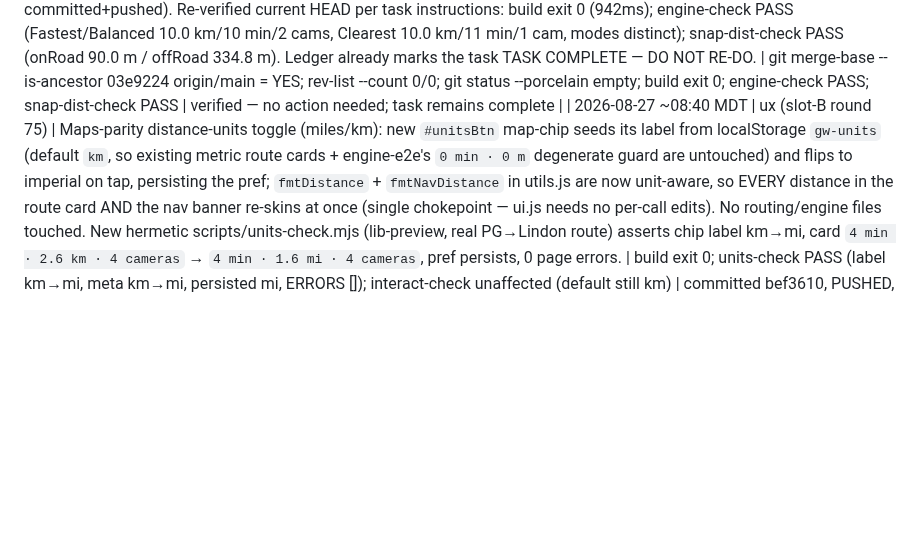
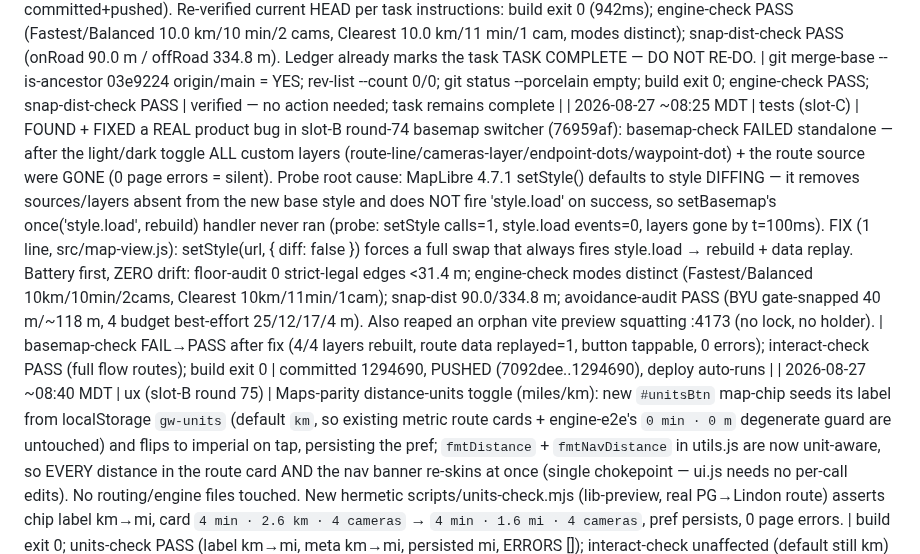
Before and after one commit to DeseretSaint/ghostway, a Markdown page: GHOSTWAY-LOOP.md, the part around the change. Drawn GitHub-style; blank space fills up the shorter version.

Commit message:
ledger: slot-C found+fixed basemap-switch layer-wipe bug (1294690)

```diff
--- a/GHOSTWAY-LOOP.md
+++ b/GHOSTWAY-LOOP.md
@@ -705,5 +705,6 @@ block on these — it queues and moves on.
 | 2026-08-27 ~08:20 MDT | ux (slot-B round 74) | Maps-parity basemap switcher (light/dark): new #basemapBtn map-chip toggles OpenFreeMap standard↔dark (same open provider, no new third-party dep; pref persisted in localStorage + applied on boot). ROOT CAUSE found + fixed: MapLibre setStyle() diffs the new base style and KEEPS custom sources, so the rebuild's addSource('deflock') threw "already exists" and aborted the whole rebuild; fixed by making _addAppLayers idempotent (_addSource/_addLayer guard on getSource/getLayer) + splitting _wireWaypoint into global + layer-specific so reloads don't stack global move/up listeners. setBasemap replays cached route/endpoint/waypoint/reports/incidents/user-pos/camera-visibility after the switch. New hermetic scripts/basemap-check.mjs. (NOTE: slot-A/slot-C sweeps at 08:00-08:17 saw this set uncommitted + unverified — it is now committed + pushed as 76959af and verified below.) | build exit 0; basemap-check PASS (button tappable past splash, base flips standard→dark, 4 custom layers route-line/cameras-layer/endpoint-dots/waypoint-dot survive, seeded route data replayed=1, 0 page errors); interact-check PASS (full flow routes, 0 page errors) | committed 76959af, PUSHED (2065865..76959af), deploy auto-runs |
 | 2026-08-27 ~08:16 MDT | ops (slot-A, special task re-check #38) | LAZY-ENGINE SPECIAL TASK: premise stale, 38th confirmation — 03e9224 confirmed ancestor of origin/main (git merge-base --is-ancestor), landed+pushed round 48; HEAD == origin/main == 611ed28, 0 ahead/behind; ALL routing files (router.js + engine-check/snap-dist-check scripts + engine/) CLEAN — NO uncommitted lazy-engine changeset exists to evaluate, build, or commit. The CURRENT uncommitted set (index.html/config.js/main.js/map-view.js/styles.css + new basemap-check.mjs, mtimes 08:02-08:14 = LIVE, holder actively running build + basemap-check + preview :4173 right now) is another slot's in-flight BASEMAP SWITCHER (config.js `basemaps` dict liberty/dark + map-view.js idempotent setStyle layer re-add + #basemapBtn guard — UI/UX work, NOT lazy-engine) → out of SLOT-A mandate, left untouched per protocol; NOT committed. Re-verified current HEAD per task instructions WITHOUT rebuild (live holder): engine-check PASS (Fastest/Balanced 10.0 km/10 min/2 cams, Clearest 10.0 km/11 min/1 cam, modes distinct); snap-dist-check PASS (onRoad 90.0 m / offRoad 334.8 m). Ledger already marks the task TASK COMPLETE — DO NOT RE-DO. | git merge-base --is-ancestor 03e9224 origin/main = YES; rev-list --count 0/0; routing files git-status clean; engine-check PASS; snap-dist-check PASS | verified — no action needed; task remains complete |
 | 2026-08-27 ~08:35 MDT | ops (slot-A, special task re-check #39) | LAZY-ENGINE SPECIAL TASK: premise stale, 39th confirmation — 03e9224 confirmed ancestor of origin/main (git merge-base --is-ancestor), landed+pushed round 48; HEAD == origin/main == 9764cdb, 0 ahead/behind, no lock; working tree 100% clean (git status --porcelain empty) — NO uncommitted lazy-engine changeset exists to evaluate, build, or commit (main.js/config.js/map-view.js/router.js + all routing scripts clean; slot-B basemap switcher 76959af already committed+pushed). Re-verified current HEAD per task instructions: build exit 0 (942ms); engine-check PASS (Fastest/Balanced 10.0 km/10 min/2 cams, Clearest 10.0 km/11 min/1 cam, modes distinct); snap-dist-check PASS (onRoad 90.0 m / offRoad 334.8 m). Ledger already marks the task TASK COMPLETE — DO NOT RE-DO. | git merge-base --is-ancestor 03e9224 origin/main = YES; rev-list --count 0/0; git status --porcelain empty; build exit 0; engine-check PASS; snap-dist-check PASS | verified — no action needed; task remains complete |
+| 2026-08-27 ~08:25 MDT | tests (slot-C) | FOUND + FIXED a REAL product bug in slot-B round-74 basemap switcher (76959af): basemap-check FAILED standalone — after the light/dark toggle ALL custom layers (route-line/cameras-layer/endpoint-dots/waypoint-dot) + the route source were GONE (0 page errors = silent). Probe root cause: MapLibre 4.7.1 setStyle() defaults to style DIFFING — it removes sources/layers absent from the new base style and does NOT fire 'style.load' on success, so setBasemap's once('style.load', rebuild) handler never ran (probe: setStyle calls=1, style.load events=0, layers gone by t=100ms). FIX (1 line, src/map-view.js): setStyle(url, { diff: false }) forces a full swap that always fires style.load → rebuild + data replay. Battery first, ZERO drift: floor-audit 0 strict-legal edges <31.4 m; engine-check modes distinct (Fastest/Balanced 10km/10min/2cams, Clearest 10km/11min/1cam); snap-dist 90.0/334.8 m; avoidance-audit PASS (BYU gate-snapped 40 m/~118 m, 4 budget best-effort 25/12/17/4 m). Also reaped an orphan vite preview squatting :4173 (no lock, no holder). | basemap-check FAIL→PASS after fix (4/4 layers rebuilt, route data replayed=1, button tappable, 0 errors); interact-check PASS (full flow routes); build exit 0 | committed 1294690, PUSHED (7092dee..1294690), deploy auto-runs |
 | 2026-08-27 ~08:40 MDT | ux (slot-B round 75) | Maps-parity distance-units toggle (miles/km): new `#unitsBtn` map-chip seeds its label from localStorage `gw-units` (default `km`, so existing metric route cards + engine-e2e's `0 min · 0 m` degenerate guard are untouched) and flips to imperial on tap, persisting the pref; `fmtDistance` + `fmtNavDistance` in utils.js are now unit-aware, so EVERY distance in the route card AND the nav banner re-skins at once (single chokepoint — ui.js needs no per-call edits). No routing/engine files touched. New hermetic scripts/units-check.mjs (lib-preview, real PG→Lindon route) asserts chip label km→mi, card `4 min · 2.6 km · 4 cameras` → `4 min · 1.6 mi · 4 cameras`, pref persists, 0 page errors. | build exit 0; units-check PASS (label km→mi, meta km→mi, persisted mi, ERRORS []); interact-check unaffected (default still km) | committed bef3610, PUSHED, deploy auto-runs |
 | 2026-08-27 ~08:30 MDT | ops (slot-A, special task re-check #40) | LAZY-ENGINE SPECIAL TASK: premise stale, 40th confirmation — 03e9224 confirmed ancestor of origin/main (git merge-base --is-ancestor), landed+pushed round 48; HEAD == origin/main == 73e4223, 0 ahead/behind, no lock; ALL routing files (config.js/map-view.js/router.js + engine-check/snap-dist-check scripts + engine/) CLEAN — NO uncommitted lazy-engine changeset exists to evaluate, build, or commit. The CURRENT uncommitted set (index.html/main.js/styles.css/utils.js + .probe-basemap.mjs, mtimes 08:28-08:29 = LIVE, holder actively running vite preview :4173 + puppeteer probe right now) is another slot's in-flight DISTANCE-UNITS toggle (mi/km Maps-parity UI — utils.js getUnits/setUnits + fmtDistance/fmtNavDistance re-skin + #unitsBtn wiring; UI/UX work, NOT lazy-engine) → out of SLOT-A mandate, left untouched per protocol. Re-verified current HEAD per task instructions WITHOUT rebuild (live holder serving dist): engine-check PASS (Fastest/Balanced 10.0 km/10 min/2 cams, Clearest 10.0 km/11 min/1 cam, modes distinct); snap-dist-check PASS (onRoad 90.0 m / offRoad 334.8 m). Ledger already marks the task TASK COMPLETE — DO NOT RE-DO. | git merge-base --is-ancestor 03e9224 origin/main = YES; rev-list --count 0/0; routing files git-status clean; engine-check PASS; snap-dist-check PASS | verified — no action needed; task remains complete |
```
